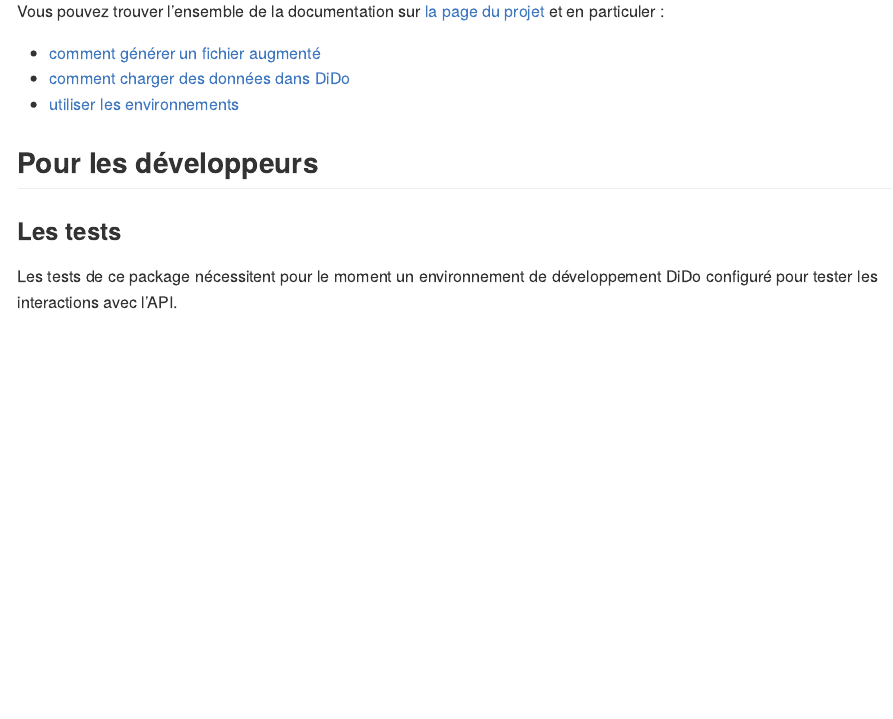
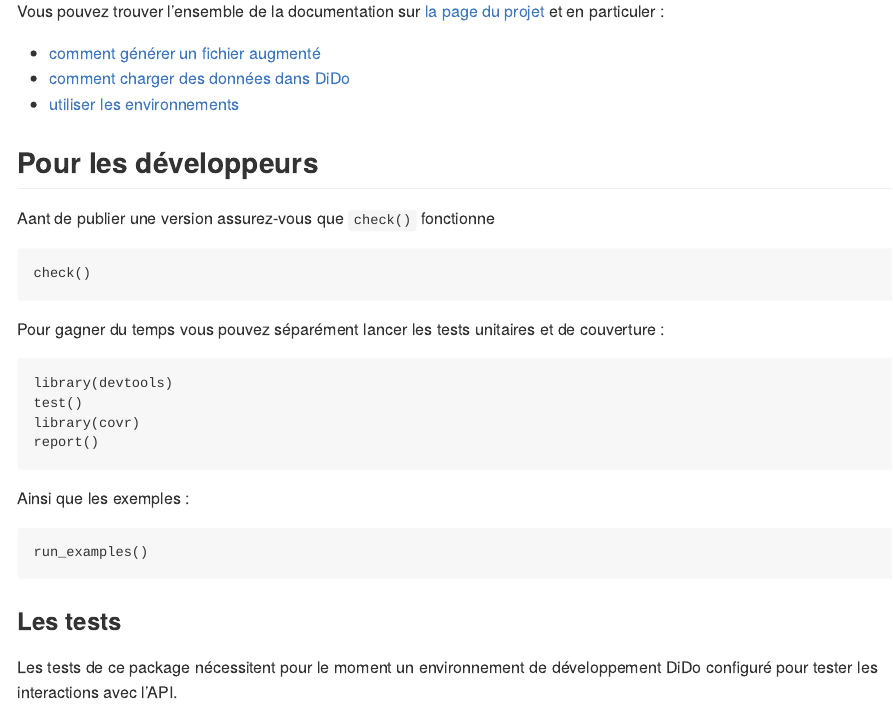
Before and after one commit to MTES-MCT/didoscalim, an R Markdown document (README.Rmd): the page in a window 1100 px wide, from 1840 px down. Rendered offline with R 4.5, knitr and Pandoc, with nearby package versions; some code elsewhere in the file could not run offline; long lines of code are wrapped; badge pictures from the web are left out; common packages that the code uses without loading them are loaded.

Commit message:
doc: update

````diff
--- a/README.Rmd
+++ b/README.Rmd
@@ -103,6 +103,28 @@ projet](https://mtes-mct.github.io/didoscalim/) et en particuler :
 
 ## Pour les développeurs
 
+Aant de publier une version assurez-vous que `check()` fonctionne
+
+```
+check()
+```
+
+Pour gagner du temps vous pouvez séparément lancer les tests unitaires et de
+couverture :
+
+```
+library(devtools)
+test()
+library(covr)
+report()
+```
+
+Ainsi que les exemples :
+
+```
+run_examples()
+```
+
 ### Les tests
 
 Les tests de ce package nécessitent pour le moment un environnement de
````
Also changed, not shown: NEWS.md (+7 -0 lines), R/add-attachment.R (+7 -12 lines), R/add-datafile.R (+6 -2 lines), R/add-millesime.R (+1 -2 lines), R/add-or-update-attachment.R (+10 -13 lines), R/add-or-update-datafile.R (+17 -14 lines), R/delete-attachment.R (+6 -2 lines), R/delete-datafile.R (+0 -9 lines), R/delete-dataset.R (+0 -7 lines), R/delete-millesime.R (+1 -11 lines), R/get-attachment.R (+16 -2 lines), R/get-datafile.R (+1 -1 lines), R/get-dataset.R (+1 -1 lines).
